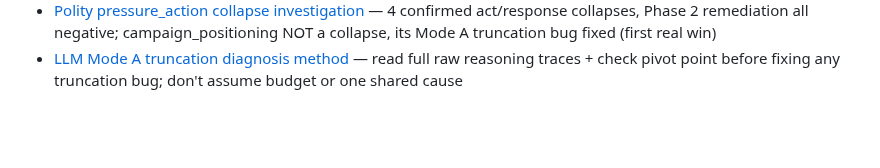
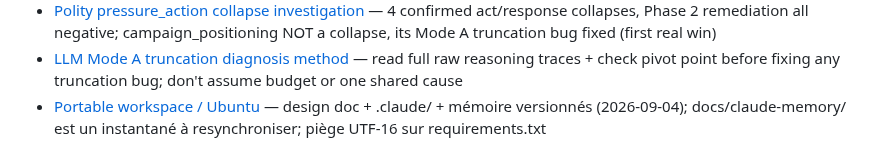
Before and after one commit to Burbanit0/Vote-App, a Markdown page: docs/claude-memory/MEMORY.md, the part around the change. Rendered like a GitHub page; blank space fills up the shorter version.

Commit message:
docs(claude-memory): resynchroniser l'instantane apres l'ajout du souvenir sur le passage sous Ubuntu
Co-Authored-By: Claude Opus 5 <noreply@anthropic.com>

```diff
--- a/docs/claude-memory/MEMORY.md
+++ b/docs/claude-memory/MEMORY.md
@@ -20,3 +20,4 @@
 - [Polity v7 close + points ouverts cleanup](project_polity_v7_close_points_ouverts_cleanup.md) — v0-v7 roadmap DONE (PR #227); design-doc's 21 open points triaged (PRs #228-231); real bugs found (party_affiliation never None, motif not event_type filter, #7 rationale_mode stale, #11 needs a "law" concept that doesn't exist)
 - [Polity pressure_action collapse investigation](project_polity_pressure_action_collapse_investigation.md) — 4 confirmed act/response collapses, Phase 2 remediation all negative; campaign_positioning NOT a collapse, its Mode A truncation bug fixed (first real win)
 - [LLM Mode A truncation diagnosis method](feedback_llm_mode_a_truncation_diagnosis.md) — read full raw reasoning traces + check pivot point before fixing any truncation bug; don't assume budget or one shared cause
+- [Portable workspace / Ubuntu](project_polity_portable_workspace_ubuntu.md) — design doc + .claude/ + mémoire versionnés (2026-09-04); docs/claude-memory/ est un instantané à resynchroniser; piège UTF-16 sur requirements.txt
```
Also changed, not shown: docs/claude-memory/project_polity_portable_workspace_ubuntu.md (added, +42 -0 lines).
